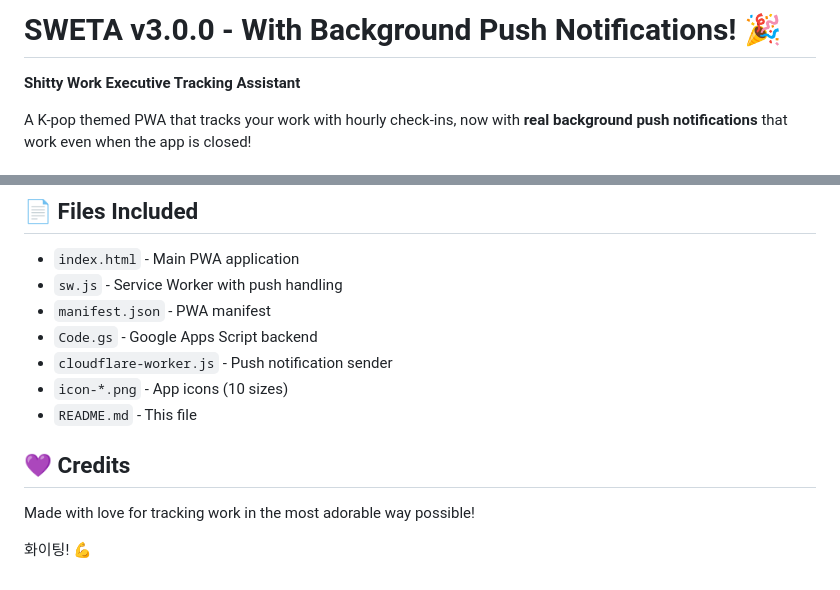
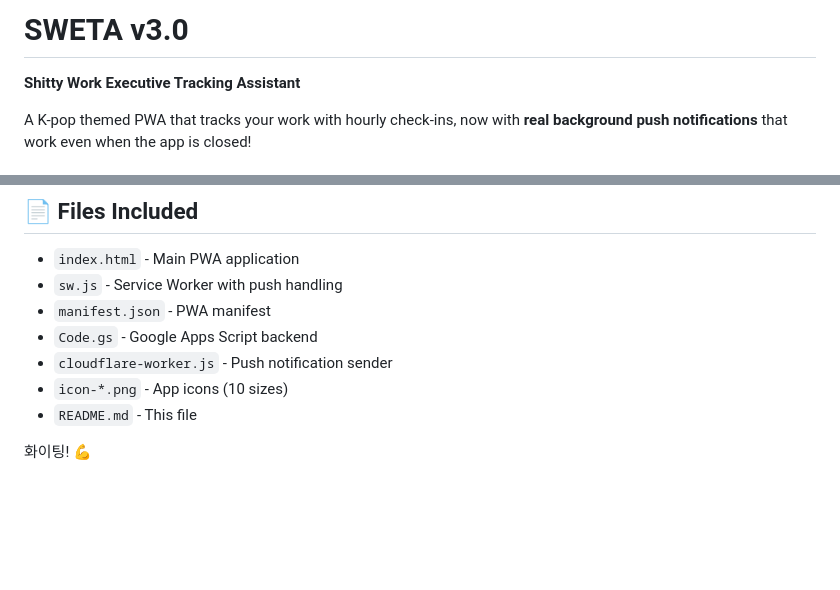
Before and after one commit to Cortinarius-I/fullSWETA, a Markdown page: README.md, 2 parts joined by grey strips. Drawn GitHub-style; blank space fills up the shorter version.

```diff
--- a/README.md
+++ b/README.md
@@ -1,4 +1,4 @@
-# SWETA v3.0.0 - With Background Push Notifications! 🎉
+# SWETA v3.0
 
 **Shitty Work Executive Tracking Assistant**
 
@@ -267,8 +267,4 @@ You'd need 1000+ active users to approach any limits!
 - `icon-*.png` - App icons (10 sizes)
 - `README.md` - This file
 
-## 💜 Credits
-
-Made with love for tracking work in the most adorable way possible!
-
 화이팅! 💪
```
